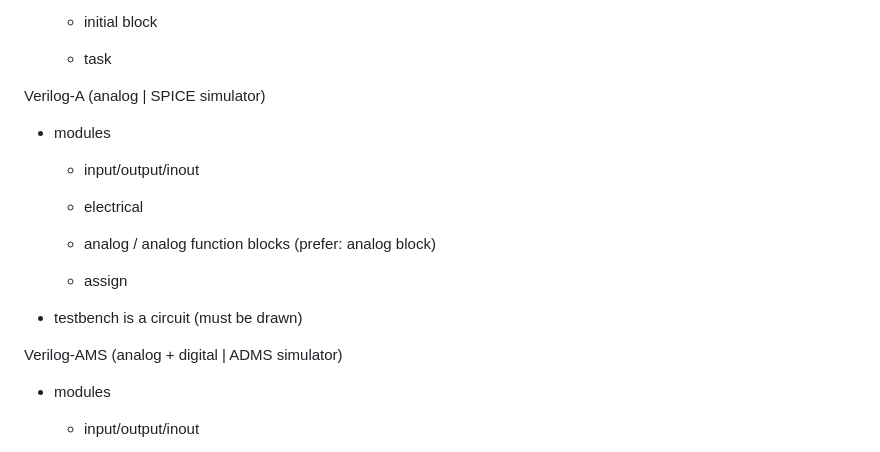
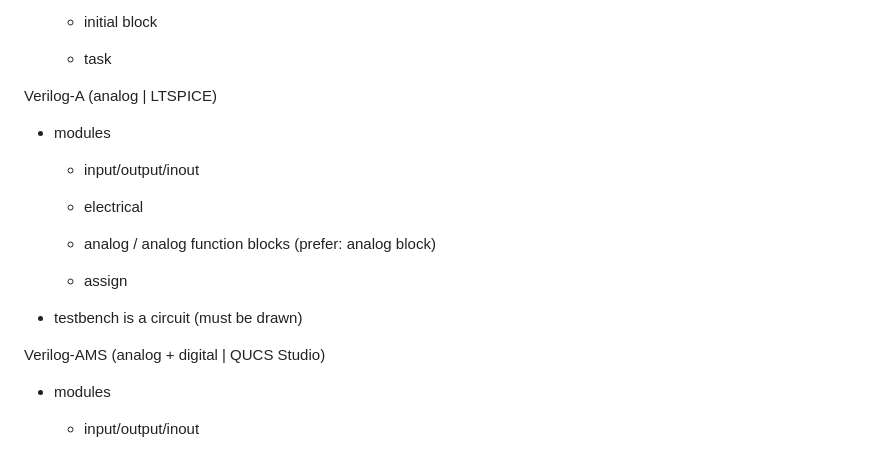
Before and after one commit to PavlosTzitzos/HDLs-intro, a Markdown page: README.md, the part around the change. GitHub-like rendering.

```diff
--- a/README.md
+++ b/README.md
@@ -57,7 +57,7 @@ SystemVerilog (HDL | digital | Modelsim)
 
   - task
 
-Verilog-A (analog | SPICE simulator)
+Verilog-A (analog | LTSPICE)
 
 - modules
 
@@ -71,7 +71,7 @@ Verilog-A (analog | SPICE simulator)
 
 - testbench is a circuit (must be drawn)
 
-Verilog-AMS (analog + digital | ADMS simulator)
+Verilog-AMS (analog + digital | QUCS Studio)
 
 - modules
 
```
